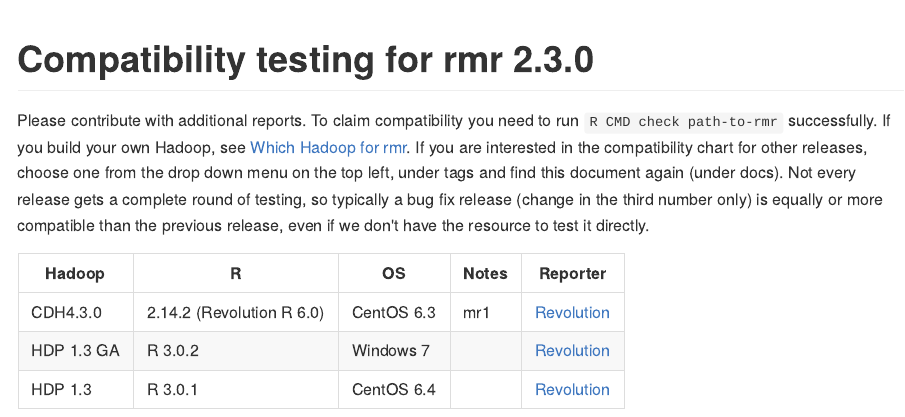
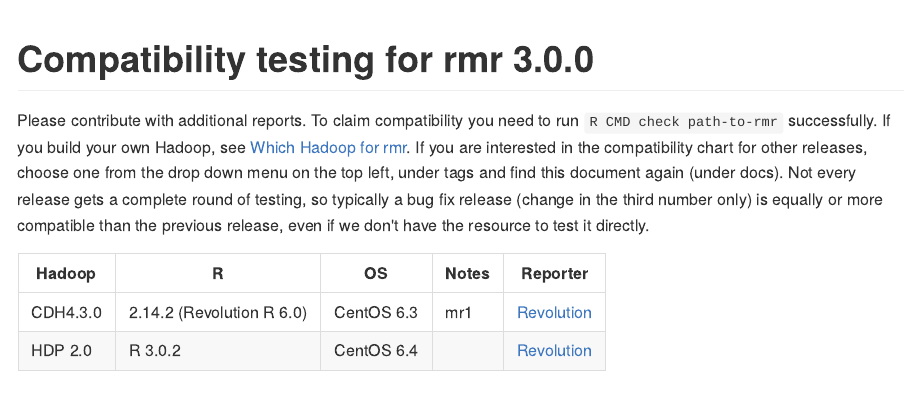
Before and after one commit to RevolutionAnalytics/rmr2, an R Markdown document (docs/compatibility.Rmd): the page in a window 1100 px wide, from its top. The pictures show the output file docs/compatibility.md that the author committed with the source, drawn offline in the style of GitHub.

Commit message:
compat table for 3.0.0

```diff
--- a/docs/compatibility.Rmd
+++ b/docs/compatibility.Rmd
@@ -9,7 +9,7 @@
 </thead>
 <tbody>
 <tr><td>CDH4.3.0</td><td>2.14.2 (Revolution R 6.0)</td><td>CentOS 6.3</td><td>mr1</td><td><a href=mailto:rhadoop@revolutionanalytics.com>Revolution</a></td></tr>
-<tr><td>HDP 1.3 GA</td><td>R 3.0.2</td><td>Windows 7</td><td></td><td><a href=mailto:rhadoop@revolutionanalytics.com>Revolution</a></td></tr>
-<tr><td>HDP 1.3</td><td>R 3.0.1</td><td>CentOS 6.4</td><td></td><td><a href=mailto:rhadoop@revolutionanalytics.com>Revolution</a></td></tr>
-
+<tr><td>HDP 2.0</td><td>R 3.0.2</td><td>CentOS 6.4</td><td></td><td><a href=mailto:rhadoop@revolutionanalytics.com>Revolution</a></td></tr>
+<!--<tr><td>HDP 1.3 GA</td><td>R 3.0.2</td><td>Windows 7</td><td></td><td><a href=mailto:rhadoop@revolutionanalytics.com>Revolution</a></td></tr>
+-->
 </table>
```
Also changed, not shown: docs/compatibility.md, 1 other file.
